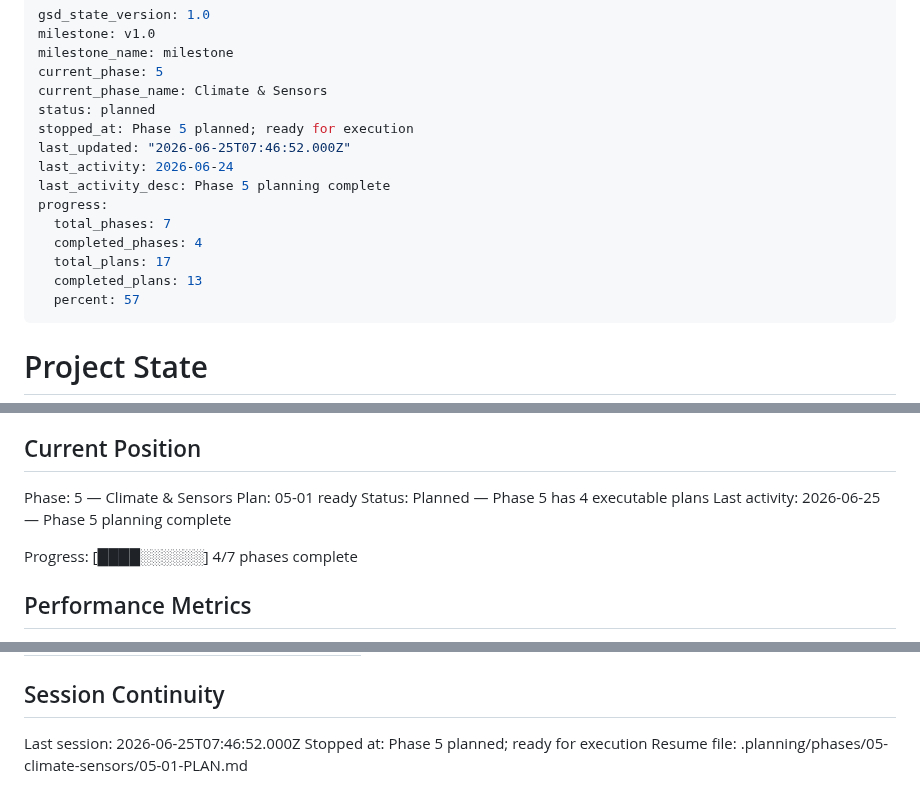
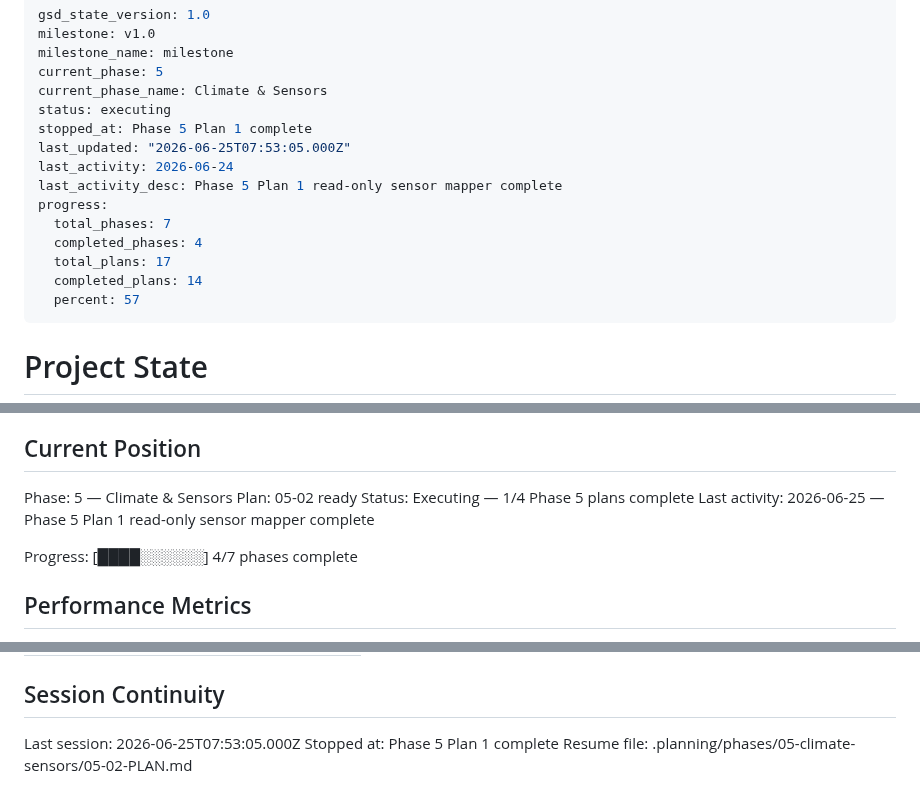
Before and after one commit to supagroova/homebridge-tuya-smartlife, a Markdown page: .planning/STATE.md, 3 parts joined by grey strips. GitHub-like rendering.

Commit message:
docs(05-01): summarize sensor mapper

```diff
--- a/.planning/STATE.md
+++ b/.planning/STATE.md
@@ -4,16 +4,16 @@ milestone: v1.0
 milestone_name: milestone
 current_phase: 5
 current_phase_name: Climate & Sensors
-status: planned
-stopped_at: Phase 5 planned; ready for execution
-last_updated: "2026-06-25T07:46:52.000Z"
+status: executing
+stopped_at: Phase 5 Plan 1 complete
+last_updated: "2026-06-25T07:53:05.000Z"
 last_activity: 2026-06-24
-last_activity_desc: Phase 5 planning complete
+last_activity_desc: Phase 5 Plan 1 read-only sensor mapper complete
 progress:
   total_phases: 7
   completed_phases: 4
   total_plans: 17
-  completed_plans: 13
+  completed_plans: 14
   percent: 57
 ---
 
@@ -29,9 +29,9 @@ See: .planning/PROJECT.md (updated 2026-06-24)
 ## Current Position
 
 Phase: 5 — Climate & Sensors
-Plan: 05-01 ready
-Status: Planned — Phase 5 has 4 executable plans
-Last activity: 2026-06-25 — Phase 5 planning complete
+Plan: 05-02 ready
+Status: Executing — 1/4 Phase 5 plans complete
+Last activity: 2026-06-25 — Phase 5 Plan 1 read-only sensor mapper complete
 
 Progress: [████░░░░░░] 4/7 phases complete
 
@@ -115,6 +116,6 @@ Items acknowledged and carried forward from previous milestone close:
 
 ## Session Continuity
 
-Last session: 2026-06-25T07:46:52.000Z
-Stopped at: Phase 5 planned; ready for execution
-Resume file: .planning/phases/05-climate-sensors/05-01-PLAN.md
+Last session: 2026-06-25T07:53:05.000Z
+Stopped at: Phase 5 Plan 1 complete
+Resume file: .planning/phases/05-climate-sensors/05-02-PLAN.md
```
Also changed, not shown: other parts of .planning/STATE.md (+2 -1 lines), .planning/ROADMAP.md (+2 -2 lines), 1 other file.
